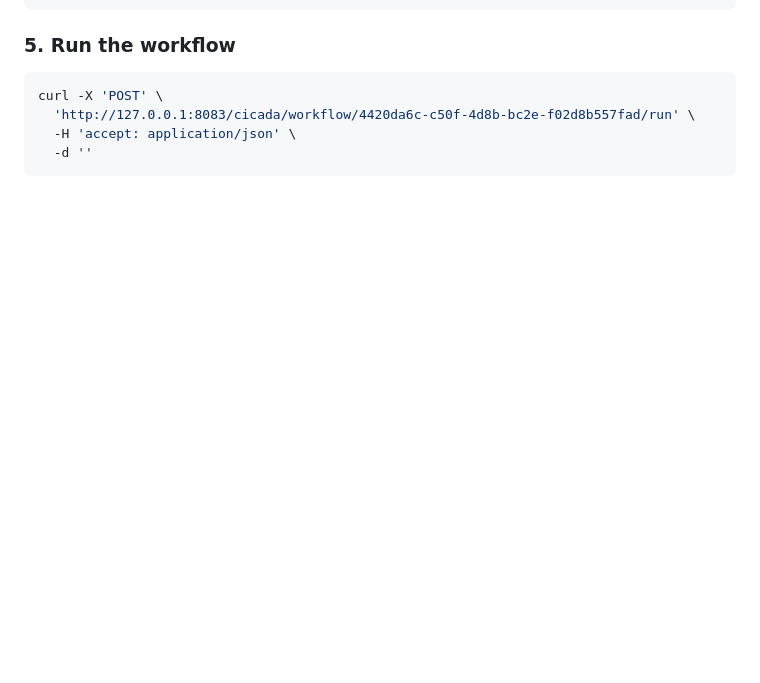
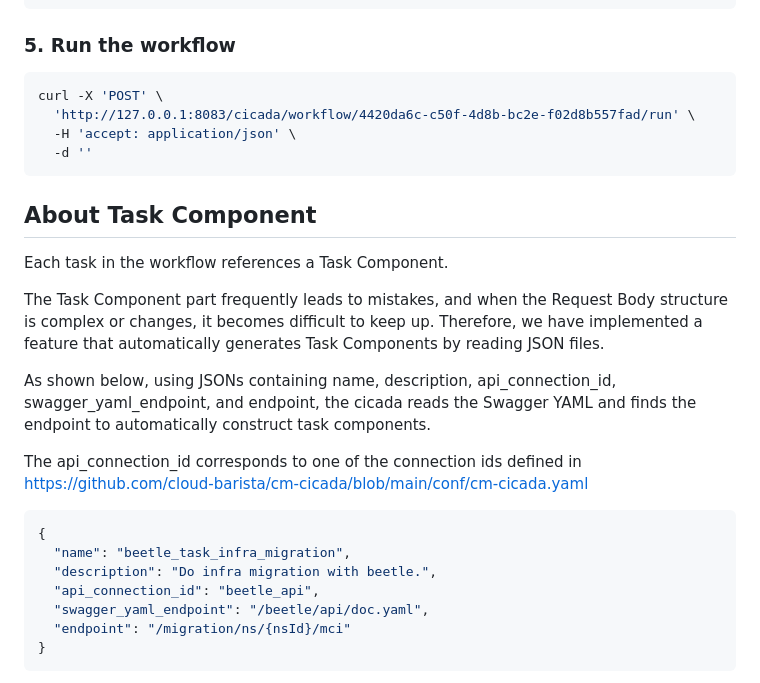
Before and after one commit to cloud-barista/cm-cicada, a Markdown page: README.md, the part around the change printed below. Rendered like a GitHub page; blank space fills up the shorter version.

````diff
--- a/README.md
+++ b/README.md
@@ -214,3 +214,22 @@ curl -X 'POST' \
   -d ''
 ```
 
+## About Task Component
+Each task in the workflow references a Task Component.
+
+The Task Component part frequently leads to mistakes, and when the Request Body structure is complex or changes, it becomes difficult to keep up. Therefore, we have implemented a feature that automatically generates Task Components by reading JSON files.
+
+As shown below, using JSONs containing name, description, api_connection_id, swagger_yaml_endpoint, and endpoint, the cicada reads the Swagger YAML and finds the endpoint to automatically construct task components.
+
+The api_connection_id corresponds to one of the connection ids defined in https://github.com/cloud-barista/cm-cicada/blob/main/conf/cm-cicada.yaml
+
+```json
+{
+  "name": "beetle_task_infra_migration",
+  "description": "Do infra migration with beetle.",
+  "api_connection_id": "beetle_api",
+  "swagger_yaml_endpoint": "/beetle/api/doc.yaml",
+  "endpoint": "/migration/ns/{nsId}/mci"
+}
+```
+
````
Also changed, not shown: other parts of README.md (+127 -0 lines).
